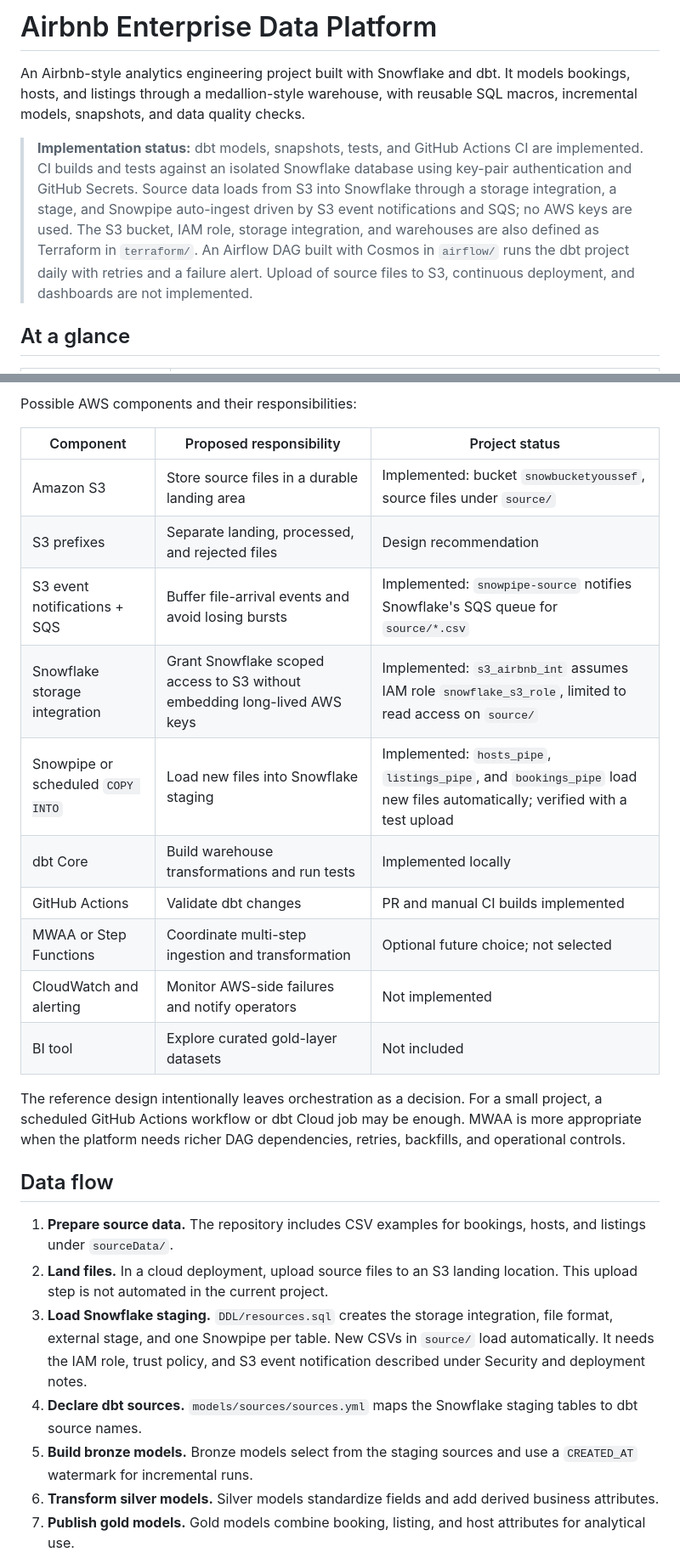
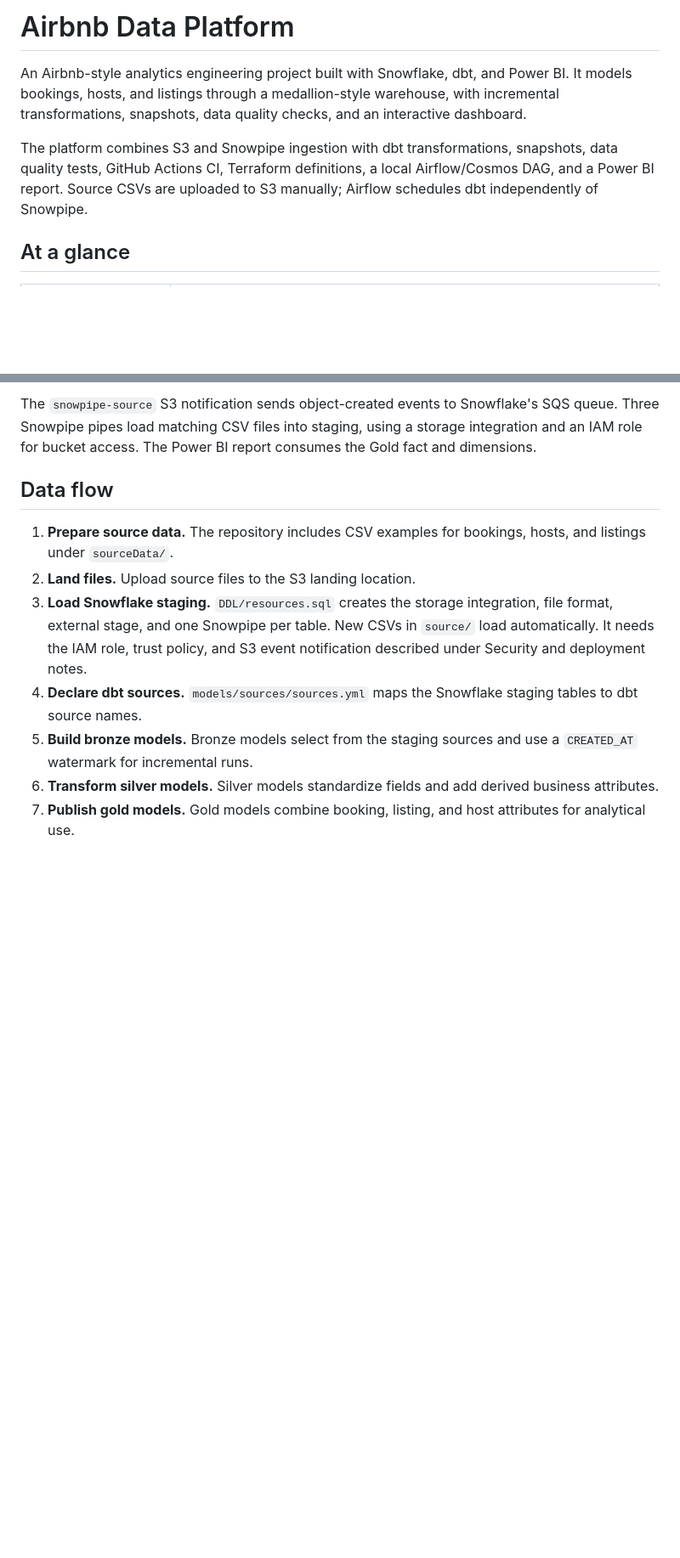
Before and after one commit to yousseffwaleed/airbnb-enterprise-data-platform, a Markdown page: README.md, 2 parts joined by grey strips. Shown at 85% size. Drawn GitHub-style; blank space fills up the shorter version.

```diff
--- a/README.md
+++ b/README.md
@@ -1,8 +1,8 @@
-# Airbnb Enterprise Data Platform
+# Airbnb Data Platform
 
-An Airbnb-style analytics engineering project built with Snowflake and dbt. It models bookings, hosts, and listings through a medallion-style warehouse, with reusable SQL macros, incremental models, snapshots, and data quality checks.
+An Airbnb-style analytics engineering project built with Snowflake, dbt, and Power BI. It models bookings, hosts, and listings through a medallion-style warehouse, with incremental transformations, snapshots, data quality checks, and an interactive dashboard.
 
-> **Implementation status:** dbt models, snapshots, tests, and GitHub Actions CI are implemented. CI builds and tests against an isolated Snowflake database using key-pair authentication and GitHub Secrets. Source data loads from S3 into Snowflake through a storage integration, a stage, and Snowpipe auto-ingest driven by S3 event notifications and SQS; no AWS keys are used. The S3 bucket, IAM role, storage integration, and warehouses are also defined as Terraform in `terraform/`. An Airflow DAG built with Cosmos in `airflow/` runs the dbt project daily with retries and a failure alert. Upload of source files to S3, continuous deployment, and dashboards are not implemented.
+The platform combines S3 and Snowpipe ingestion with dbt transformations, snapshots, data quality tests, GitHub Actions CI, Terraform definitions, a local Airflow/Cosmos DAG, and a Power BI report. Source CSVs are uploaded to S3 manually; Airflow schedules dbt independently of Snowpipe.
 
 ## At a glance
 
@@ -72,24 +56,9 @@ flowchart LR
-Possible AWS components and their responsibilities:
-
-| Component | Proposed responsibility | Project status |
-|---|---|---|
-| Amazon S3 | Store source files in a durable landing area | Implemented: bucket `snowbucketyoussef`, source files under `source/` |
-| S3 prefixes | Separate landing, processed, and rejected files | Design recommendation |
-| S3 event notifications + SQS | Buffer file-arrival events and avoid losing bursts | Implemented: `snowpipe-source` notifies Snowflake's SQS queue for `source/*.csv` |
-| Snowflake storage integration | Grant Snowflake scoped access to S3 without embedding long-lived AWS keys | Implemented: `s3_airbnb_int` assumes IAM role `snowflake_s3_role`, limited to read access on `source/` |
-| Snowpipe or scheduled `COPY INTO` | Load new files into Snowflake staging | Implemented: `hosts_pipe`, `listings_pipe`, and `bookings_pipe` load new files automatically; verified with a test upload |
-| dbt Core | Build warehouse transformations and run tests | Implemented locally |
-| GitHub Actions | Validate dbt changes | PR and manual CI builds implemented |
-| MWAA or Step Functions | Coordinate multi-step ingestion and transformation | Optional future choice; not selected |
-| CloudWatch and alerting | Monitor AWS-side failures and notify operators | Not implemented |
-| BI tool | Explore curated gold-layer datasets | Not included |
-
-The reference design intentionally leaves orchestration as a decision. For a small project, a scheduled GitHub Actions workflow or dbt Cloud job may be enough. MWAA is more appropriate when the platform needs richer DAG dependencies, retries, backfills, and operational controls.
+The `snowpipe-source` S3 notification sends object-created events to Snowflake's SQS queue. Three Snowpipe pipes load matching CSV files into staging, using a storage integration and an IAM role for bucket access. The Power BI report consumes the Gold fact and dimensions.
 
 ## Data flow
 
 1. **Prepare source data.** The repository includes CSV examples for bookings, hosts, and listings under `sourceData/`.
-2. **Land files.** In a cloud deployment, upload source files to an S3 landing location. This upload step is not automated in the current project.
+2. **Land files.** Upload source files to the S3 landing location.
 3. **Load Snowflake staging.** `DDL/resources.sql` creates the storage integration, file format, external stage, and one Snowpipe per table. New CSVs in `source/` load automatically. It needs the IAM role, trust policy, and S3 event notification described under Security and deployment notes.
 4. **Declare dbt sources.** `models/sources/sources.yml` maps the Snowflake staging tables to dbt source names.
 5. **Build bronze models.** Bronze models select from the staging sources and use a `CREATED_AT` watermark for incremental runs.
```
Also changed, not shown: other parts of README.md (+94 -54 lines), PowerBI/airbnb-dashboard.png (added), 10 other files.
